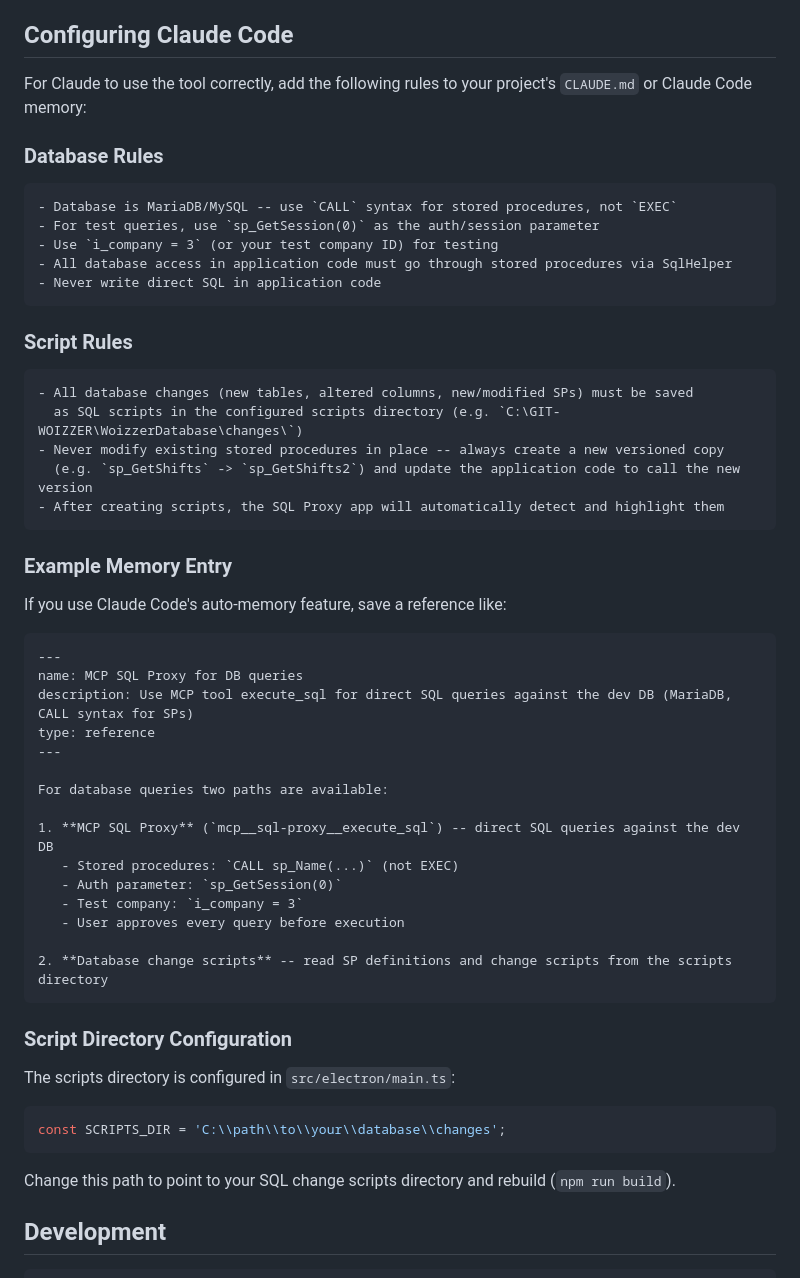
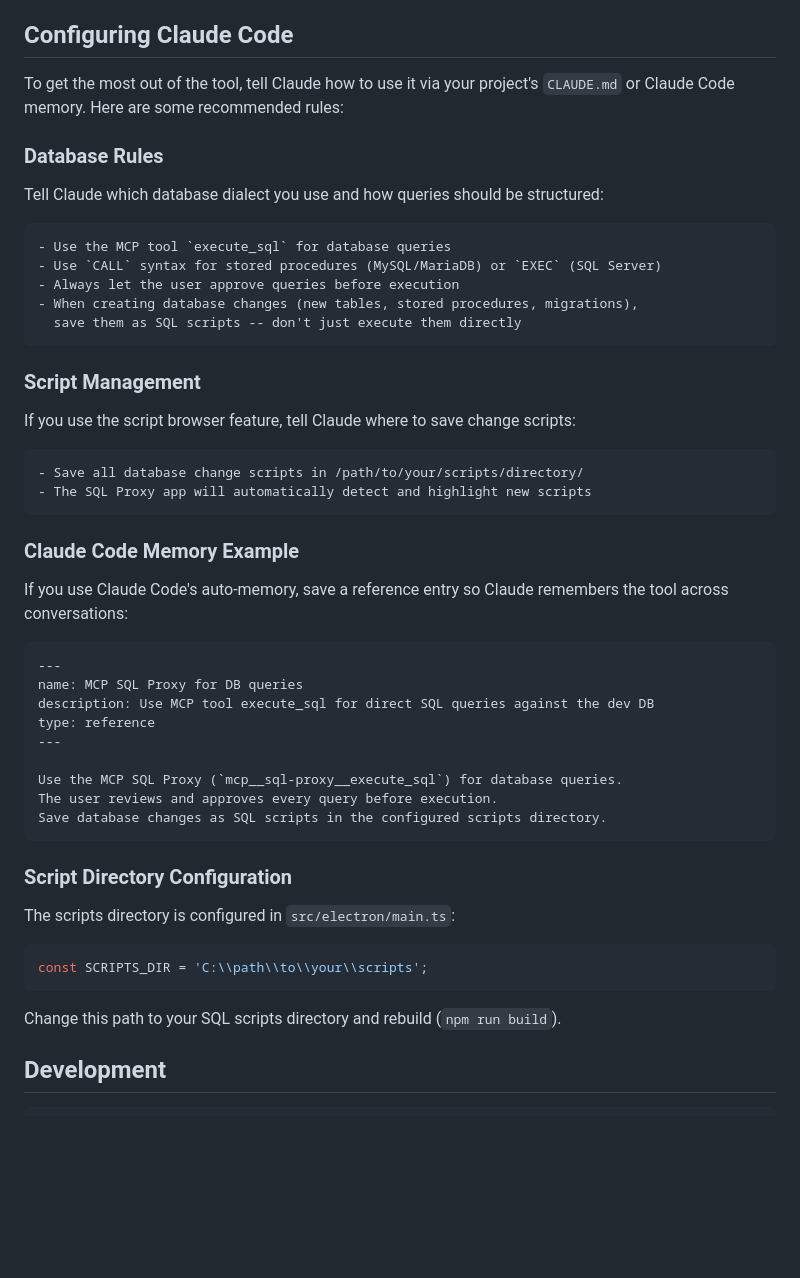
Before and after one commit to Quinbook/McpSqlProxy, a Markdown page: README.md, the part around the change. GitHub-like rendering; blank space fills up the shorter version.

Commit message:
Make README generic, remove project-specific references
Co-Authored-By: Claude Opus 4.6 (1M context) <noreply@anthropic.com>

````diff
--- a/README.md
+++ b/README.md
@@ -103,48 +103,43 @@ Click the **Scripts** button in the header to browse SQL files from the configur
 
 ## Configuring Claude Code
 
-For Claude to use the tool correctly, add the following rules to your project's `CLAUDE.md` or Claude Code memory:
+To get the most out of the tool, tell Claude how to use it via your project's `CLAUDE.md` or Claude Code memory. Here are some recommended rules:
 
 ### Database Rules
 
+Tell Claude which database dialect you use and how queries should be structured:
+
 ```markdown
-- Database is MariaDB/MySQL -- use `CALL` syntax for stored procedures, not `EXEC`
-- For test queries, use `sp_GetSession(0)` as the auth/session parameter
-- Use `i_company = 3` (or your test company ID) for testing
-- All database access in application code must go through stored procedures via SqlHelper
-- Never write direct SQL in application code
+- Use the MCP tool `execute_sql` for database queries
+- Use `CALL` syntax for stored procedures (MySQL/MariaDB) or `EXEC` (SQL Server)
+- Always let the user approve queries before execution
+- When creating database changes (new tables, stored procedures, migrations),
+  save them as SQL scripts -- don't just execute them directly
 ```
 
-### Script Rules
+### Script Management
+
+If you use the script browser feature, tell Claude where to save change scripts:
 
 ```markdown
-- All database changes (new tables, altered columns, new/modified SPs) must be saved
-  as SQL scripts in the configured scripts directory (e.g. `C:\GIT-WOIZZER\WoizzerDatabase\changes\`)
-- Never modify existing stored procedures in place -- always create a new versioned copy
-  (e.g. `sp_GetShifts` -> `sp_GetShifts2`) and update the application code to call the new version
-- After creating scripts, the SQL Proxy app will automatically detect and highlight them
+- Save all database change scripts in /path/to/your/scripts/directory/
+- The SQL Proxy app will automatically detect and highlight new scripts
 ```
 
-### Example Memory Entry
+### Claude Code Memory Example
 
-If you use Claude Code's auto-memory feature, save a reference like:
+If you use Claude Code's auto-memory, save a reference entry so Claude remembers the tool across conversations:
 
 ```markdown
 ---
 name: MCP SQL Proxy for DB queries
-description: Use MCP tool execute_sql for direct SQL queries against the dev DB (MariaDB, CALL syntax for SPs)
+description: Use MCP tool execute_sql for direct SQL queries against the dev DB
 type: reference
 ---
 
-For database queries two paths are available:
-
-1. **MCP SQL Proxy** (`mcp__sql-proxy__execute_sql`) -- direct SQL queries against the dev DB
-   - Stored procedures: `CALL sp_Name(...)` (not EXEC)
-   - Auth parameter: `sp_GetSession(0)`
-   - Test company: `i_company = 3`
-   - User approves every query before execution
-
-2. **Database change scripts** -- read SP definitions and change scripts from the scripts directory
+Use the MCP SQL Proxy (`mcp__sql-proxy__execute_sql`) for database queries.
+The user reviews and approves every query before execution.
+Save database changes as SQL scripts in the configured scripts directory.
 ```
 
 ### Script Directory Configuration
@@ -152,10 +147,10 @@ For database queries two paths are available:
 The scripts directory is configured in `src/electron/main.ts`:
 
 ```typescript
-const SCRIPTS_DIR = 'C:\\path\\to\\your\\database\\changes';
+const SCRIPTS_DIR = 'C:\\path\\to\\your\\scripts';
 ```
 
-Change this path to point to your SQL change scripts directory and rebuild (`npm run build`).
+Change this path to your SQL scripts directory and rebuild (`npm run build`).
 
 ## Development
 
````
